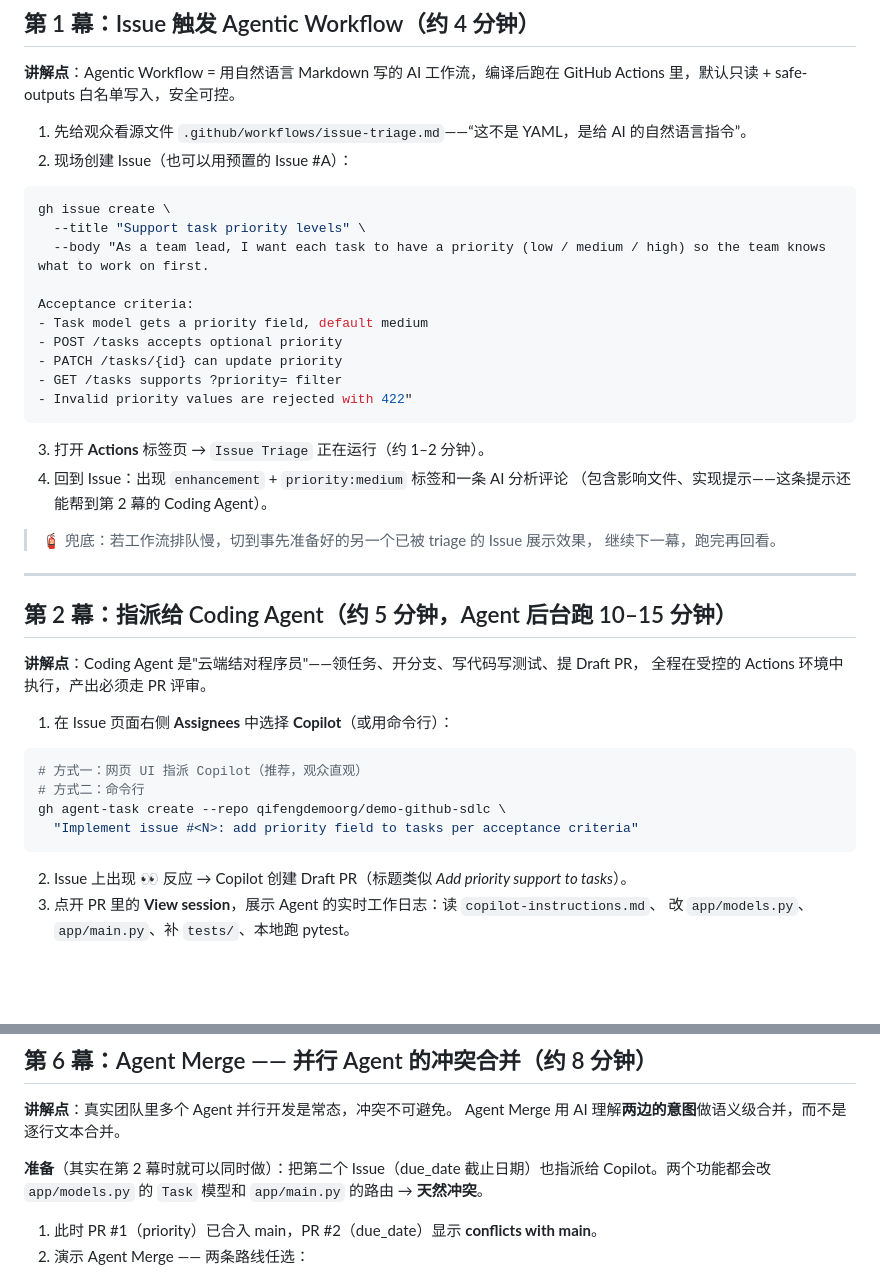
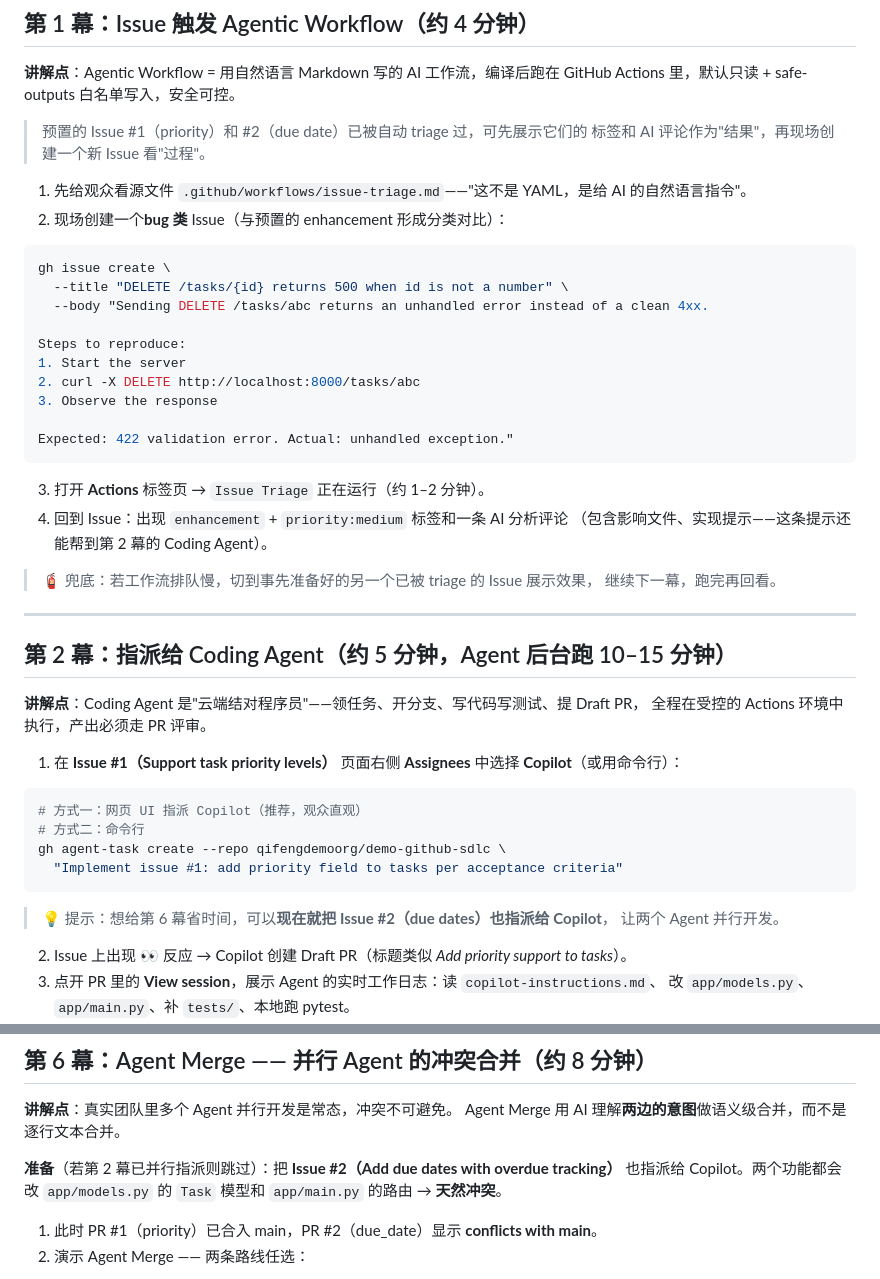
Before and after one commit to qifengdemoorg/demo-github-sdlc, a Markdown page: docs/DEMO.md, 2 parts joined by grey strips. GitHub-like rendering; blank space fills up the shorter version.

Commit message:
docs: reference real issue numbers in demo script (#4)
Copilot-Session: f168f85f-51f6-44d6-94cf-5b6634235824

Co-authored-by: Copilot App <223556219+Copilot@users.noreply.github.com>

````diff
--- a/docs/DEMO.md
+++ b/docs/DEMO.md
@@ -48,20 +48,23 @@ gh pr list; gh issue list
 **讲解点**：Agentic Workflow = 用自然语言 Markdown 写的 AI 工作流，编译后跑在
 GitHub Actions 里，默认只读 + safe-outputs 白名单写入，安全可控。
 
-1. 先给观众看源文件 `.github/workflows/issue-triage.md`——“这不是 YAML，是给 AI 的自然语言指令”。
-2. 现场创建 Issue（也可以用预置的 Issue #A）：
+> 预置的 Issue #1（priority）和 #2（due date）已被自动 triage 过，可先展示它们的
+> 标签和 AI 评论作为"结果"，再现场创建一个新 Issue 看"过程"。
+
+1. 先给观众看源文件 `.github/workflows/issue-triage.md`——"这不是 YAML，是给 AI 的自然语言指令"。
+2. 现场创建一个**bug 类** Issue（与预置的 enhancement 形成分类对比）：
 
 ```bash
 gh issue create \
-  --title "Support task priority levels" \
-  --body "As a team lead, I want each task to have a priority (low / medium / high) so the team knows what to work on first.
+  --title "DELETE /tasks/{id} returns 500 when id is not a number" \
+  --body "Sending DELETE /tasks/abc returns an unhandled error instead of a clean 4xx.
 
-Acceptance criteria:
-- Task model gets a priority field, default medium
-- POST /tasks accepts optional priority
-- PATCH /tasks/{id} can update priority
-- GET /tasks supports ?priority= filter
-- Invalid priority values are rejected with 422"
+Steps to reproduce:
+1. Start the server
+2. curl -X DELETE http://localhost:8000/tasks/abc
+3. Observe the response
+
+Expected: 422 validation error. Actual: unhandled exception."
 ```
 
 3. 打开 **Actions** 标签页 → `Issue Triage` 正在运行（约 1–2 分钟）。
@@ -78,14 +81,18 @@ Acceptance criteria:
 **讲解点**：Coding Agent 是"云端结对程序员"——领任务、开分支、写代码写测试、提 Draft PR，
 全程在受控的 Actions 环境中执行，产出必须走 PR 评审。
 
-1. 在 Issue 页面右侧 **Assignees** 中选择 **Copilot**（或用命令行）：
+1. 在 **Issue #1（Support task priority levels）** 页面右侧 **Assignees** 中选择
+   **Copilot**（或用命令行）：
 
 ```bash
 # 方式一：网页 UI 指派 Copilot（推荐，观众直观）
 # 方式二：命令行
 gh agent-task create --repo qifengdemoorg/demo-github-sdlc \
-  "Implement issue #<N>: add priority field to tasks per acceptance criteria"
+  "Implement issue #1: add priority field to tasks per acceptance criteria"
 ```
+
+> 💡 提示：想给第 6 幕省时间，可以**现在就把 Issue #2（due dates）也指派给 Copilot**，
+> 让两个 Agent 并行开发。
 
 2. Issue 上出现 👀 反应 → Copilot 创建 Draft PR（标题类似 *Add priority support to tasks*）。
 3. 点开 PR 里的 **View session**，展示 Agent 的实时工作日志：读 `copilot-instructions.md`、
@@ -165,9 +172,9 @@ gh pr merge <PR号> --squash --delete-branch
 **讲解点**：真实团队里多个 Agent 并行开发是常态，冲突不可避免。
 Agent Merge 用 AI 理解**两边的意图**做语义级合并，而不是逐行文本合并。
 
-**准备**（其实在第 2 幕时就可以同时做）：把第二个 Issue（due_date 截止日期）也指派给
-Copilot。两个功能都会改 `app/models.py` 的 `Task` 模型和 `app/main.py` 的路由 →
-**天然冲突**。
+**准备**（若第 2 幕已并行指派则跳过）：把 **Issue #2（Add due dates with overdue
+tracking）** 也指派给 Copilot。两个功能都会改 `app/models.py` 的 `Task` 模型和
+`app/main.py` 的路由 → **天然冲突**。
 
 1. 此时 PR #1（priority）已合入 main，PR #2（due_date）显示 **conflicts with main**。
 2. 演示 Agent Merge —— 两条路线任选：
````
